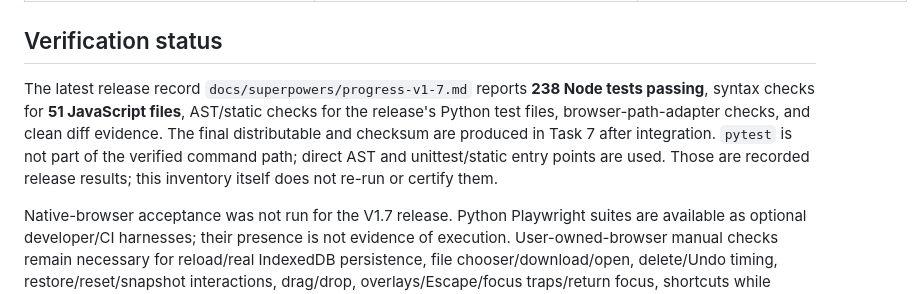
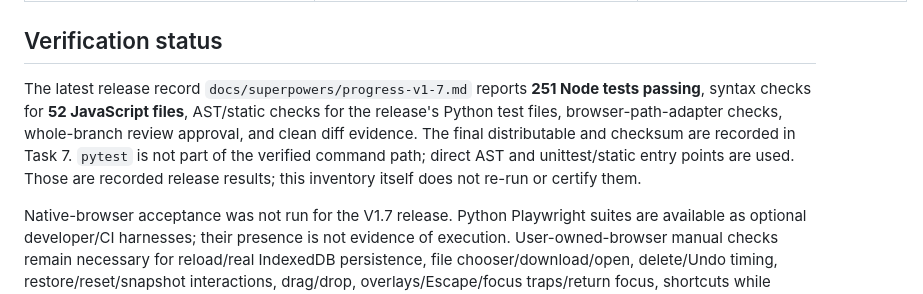
Before and after one commit to marko-ivapix/dailo, a Markdown page: docs/claude/FEATURES.md, the part around the change. Rendered like a GitHub page.

Commit message:
docs: sync final v1.7 feature evidence

```diff
--- a/docs/claude/FEATURES.md
+++ b/docs/claude/FEATURES.md
@@ -24,7 +24,7 @@ Inspected 2026-09-22 against current V1.7 source, tests and release ledger. **Im
 
 ## Verification status
 
-The latest release record `docs/superpowers/progress-v1-7.md` reports **238 Node tests passing**, syntax checks for **51 JavaScript files**, AST/static checks for the release's Python test files, browser-path-adapter checks, and clean diff evidence. The final distributable and checksum are produced in Task 7 after integration. `pytest` is not part of the verified command path; direct AST and unittest/static entry points are used. Those are recorded release results; this inventory itself does not re-run or certify them.
+The latest release record `docs/superpowers/progress-v1-7.md` reports **251 Node tests passing**, syntax checks for **52 JavaScript files**, AST/static checks for the release's Python test files, browser-path-adapter checks, whole-branch review approval, and clean diff evidence. The final distributable and checksum are recorded in Task 7. `pytest` is not part of the verified command path; direct AST and unittest/static entry points are used. Those are recorded release results; this inventory itself does not re-run or certify them.
 
 Native-browser acceptance was not run for the V1.7 release. Python Playwright suites are available as optional developer/CI harnesses; their presence is not evidence of execution. User-owned-browser manual checks remain necessary for reload/real IndexedDB persistence, file chooser/download/open, delete/Undo timing, restore/reset/snapshot interactions, drag/drop, overlays/Escape/focus traps/return focus, shortcuts while editing, mobile controls/swipes/touch, layout and assistive-technology behavior. No isolated browser or personal Chrome session is launched by this documentation task.
 
```
